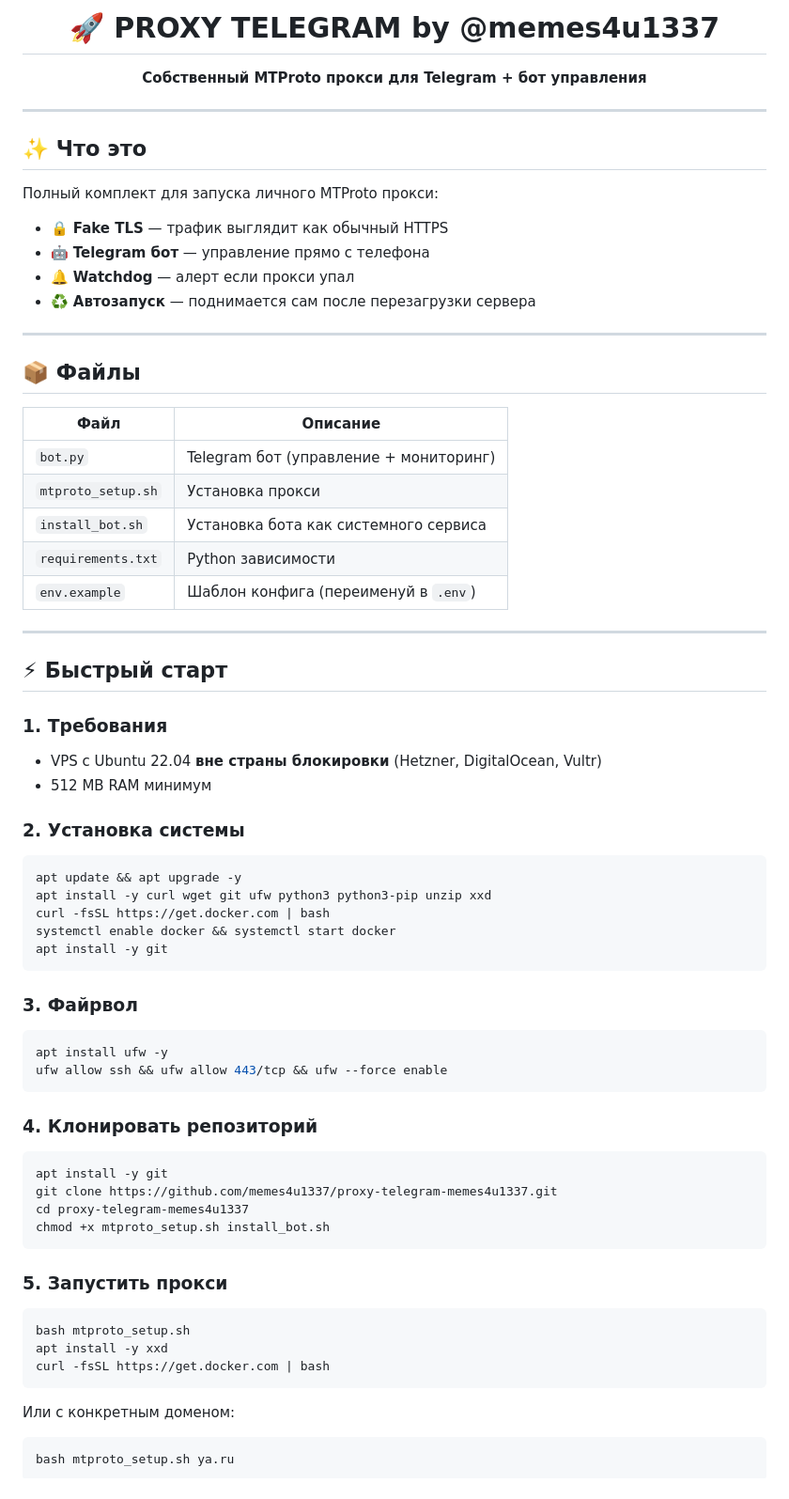
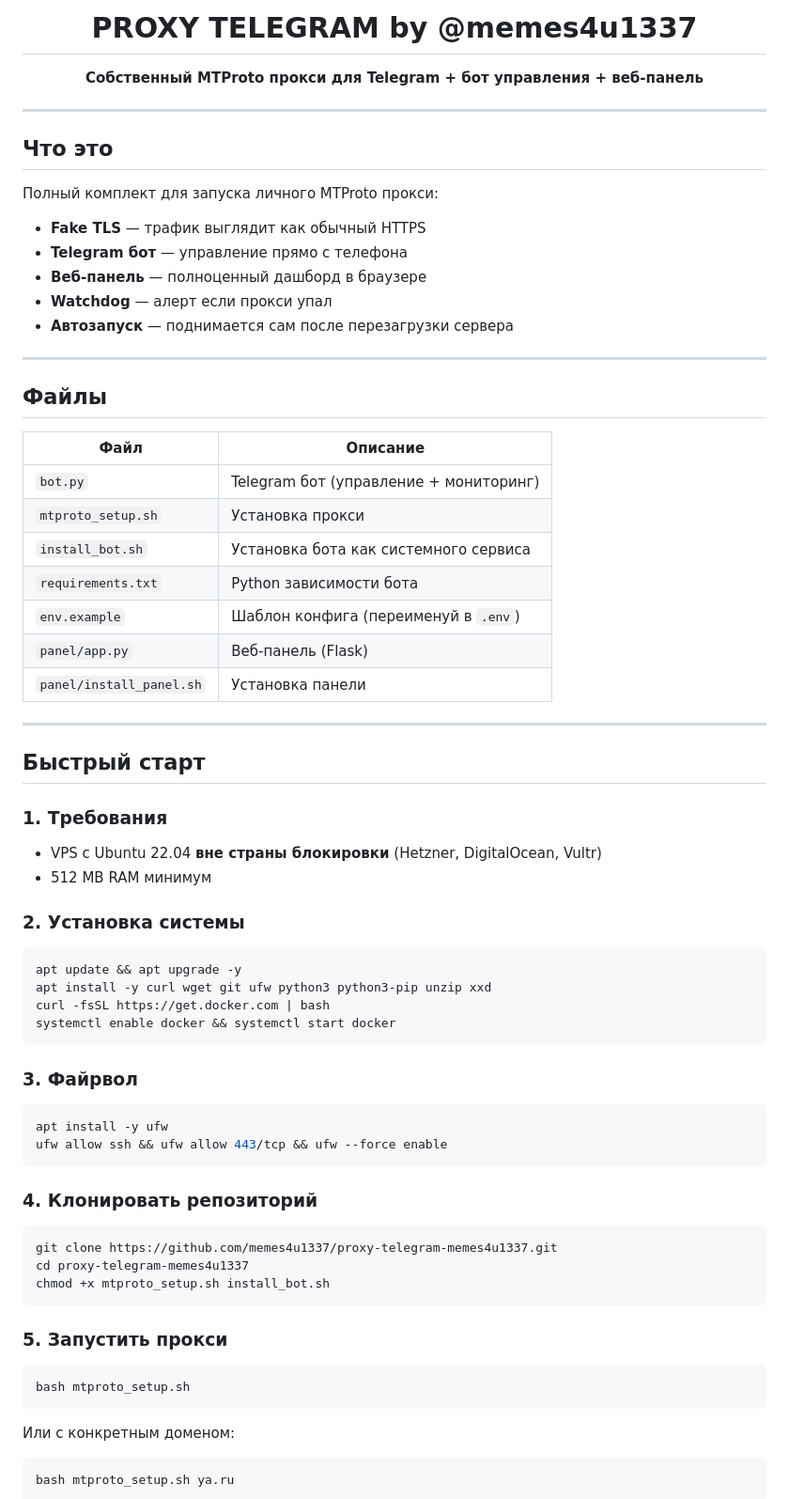
Before and after one commit to memes4u1337/proxy-telegram-memes4u1337, a Markdown page: README.md, the part around one of its changes. Shown at 94% size. GitHub-like rendering.

````diff
--- a/README.md
+++ b/README.md
@@ -1,37 +1,40 @@
 <div align="center">
 
-# 🚀 PROXY TELEGRAM by @memes4u1337
+# PROXY TELEGRAM by @memes4u1337
 
-**Собственный MTProto прокси для Telegram + бот управления**
+**Собственный MTProto прокси для Telegram + бот управления + веб-панель**
 
 </div>
 
 ---
 
-## ✨ Что это
+## Что это
 
 Полный комплект для запуска личного MTProto прокси:
 
-- 🔒 **Fake TLS** — трафик выглядит как обычный HTTPS
-- 🤖 **Telegram бот** — управление прямо с телефона
-- 🔔 **Watchdog** — алерт если прокси упал
-- ♻️ **Автозапуск** — поднимается сам после перезагрузки сервера
+- **Fake TLS** — трафик выглядит как обычный HTTPS
+- **Telegram бот** — управление прямо с телефона
+- **Веб-панель** — полноценный дашборд в браузере
+- **Watchdog** — алерт если прокси упал
+- **Автозапуск** — поднимается сам после перезагрузки сервера
 
 ---
 
-## 📦 Файлы
+## Файлы
 
 | Файл | Описание |
 |------|----------|
 | `bot.py` | Telegram бот (управление + мониторинг) |
 | `mtproto_setup.sh` | Установка прокси |
 | `install_bot.sh` | Установка бота как системного сервиса |
-| `requirements.txt` | Python зависимости |
+| `requirements.txt` | Python зависимости бота |
 | `env.example` | Шаблон конфига (переименуй в `.env`) |
+| `panel/app.py` | Веб-панель (Flask) |
+| `panel/install_panel.sh` | Установка панели |
 
 ---
 
-## ⚡ Быстрый старт
+## Быстрый старт
 
 ### 1. Требования
 
@@ -45,20 +48,18 @@ apt update && apt upgrade -y
 apt install -y curl wget git ufw python3 python3-pip unzip xxd
 curl -fsSL https://get.docker.com | bash
 systemctl enable docker && systemctl start docker
-apt install -y git
 ```
 
 ### 3. Файрвол
 
 ```bash
-apt install ufw -y
+apt install -y ufw
 ufw allow ssh && ufw allow 443/tcp && ufw --force enable
 ```
 
 ### 4. Клонировать репозиторий
 
 ```bash
-apt install -y git
 git clone https://github.com/memes4u1337/proxy-telegram-memes4u1337.git
 cd proxy-telegram-memes4u1337
 chmod +x mtproto_setup.sh install_bot.sh
@@ -68,8 +69,6 @@ chmod +x mtproto_setup.sh install_bot.sh
 
 ```bash
 bash mtproto_setup.sh
-apt install -y xxd
-curl -fsSL https://get.docker.com | bash
 ```
 
 Или с конкретным доменом:
````
Also changed, not shown: other parts of README.md (+51 -15 lines).
